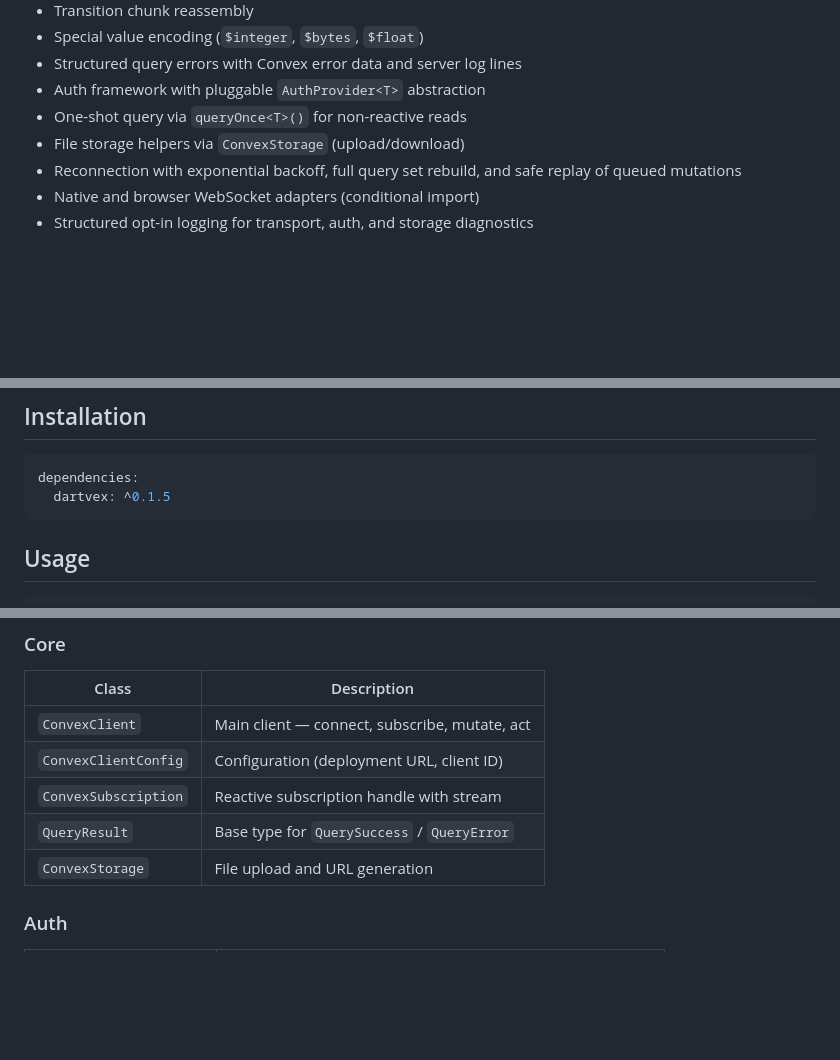
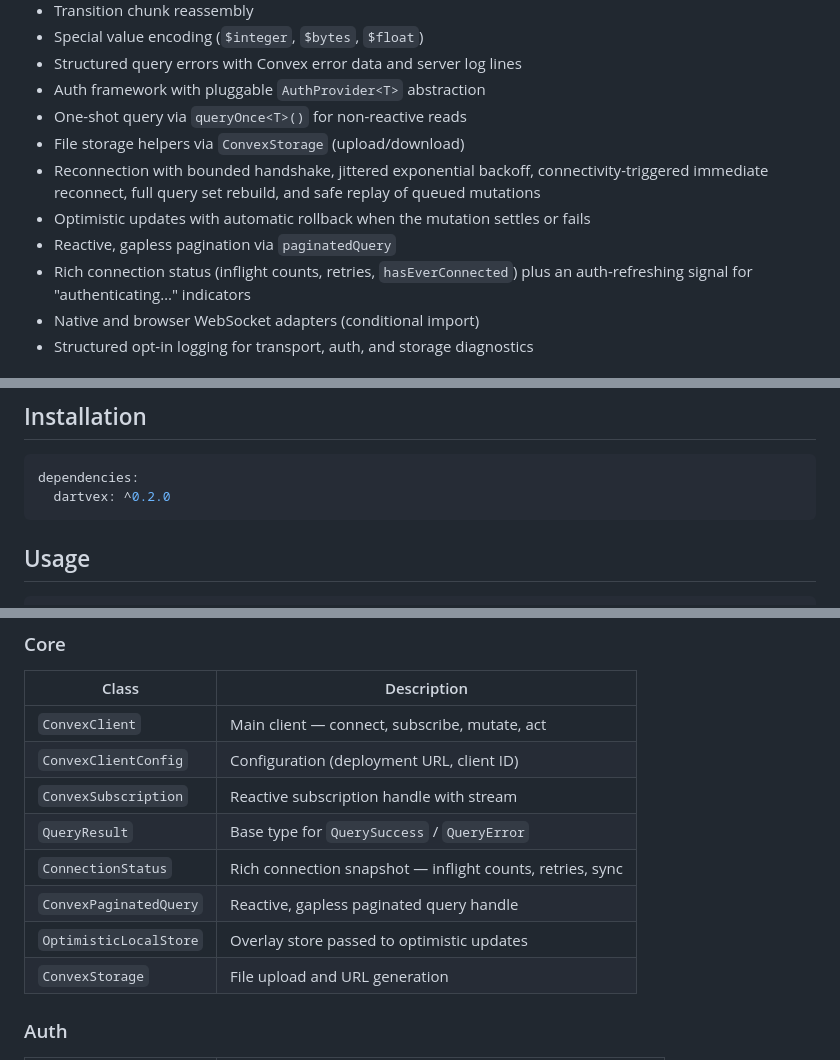
Before and after one commit to AndreFrelicot/dartvex, a Markdown page: packages/dartvex/README.md, 3 parts joined by grey strips. Drawn GitHub-style; blank space fills up the shorter version.

````diff
--- a/packages/dartvex/README.md
+++ b/packages/dartvex/README.md
@@ -33,8 +33,13 @@ Source and full docs: [github.com/AndreFrelicot/dartvex](https://github.com/Andr
 - Auth framework with pluggable `AuthProvider<T>` abstraction
 - One-shot query via `queryOnce<T>()` for non-reactive reads
 - File storage helpers via `ConvexStorage` (upload/download)
-- Reconnection with exponential backoff, full query set rebuild, and safe
+- Reconnection with bounded handshake, jittered exponential backoff,
+  connectivity-triggered immediate reconnect, full query set rebuild, and safe
   replay of queued mutations
+- Optimistic updates with automatic rollback when the mutation settles or fails
+- Reactive, gapless pagination via `paginatedQuery`
+- Rich connection status (inflight counts, retries, `hasEverConnected`) plus an
+  auth-refreshing signal for "authenticating…" indicators
 - Native and browser WebSocket adapters (conditional import)
 - Structured opt-in logging for transport, auth, and storage diagnostics
 
@@ -52,7 +57,7 @@ The web adapter is selected automatically via conditional import.
 
 ```yaml
 dependencies:
-  dartvex: ^0.1.5
+  dartvex: ^0.2.0
 ```
 
 ## Usage
@@ -260,6 +357,9 @@ the backoff, supply a `connectivitySignal`. Flutter apps can use
 | `ConvexClientConfig` | Configuration (deployment URL, client ID) |
 | `ConvexSubscription` | Reactive subscription handle with stream |
 | `QueryResult` | Base type for `QuerySuccess` / `QueryError` |
+| `ConnectionStatus` | Rich connection snapshot — inflight counts, retries, sync |
+| `ConvexPaginatedQuery` | Reactive, gapless paginated query handle |
+| `OptimisticLocalStore` | Overlay store passed to optimistic updates |
 | `ConvexStorage` | File upload and URL generation |
 
 ### Auth
````
Also changed, not shown: other parts of packages/dartvex/README.md (+92 -0 lines).
